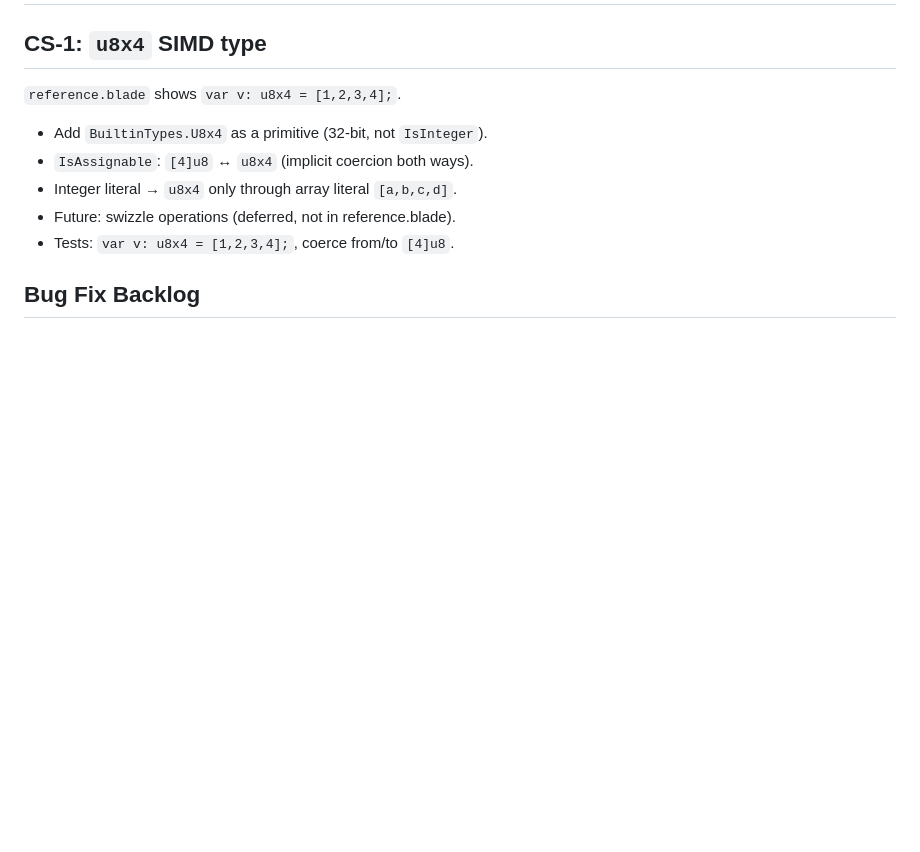
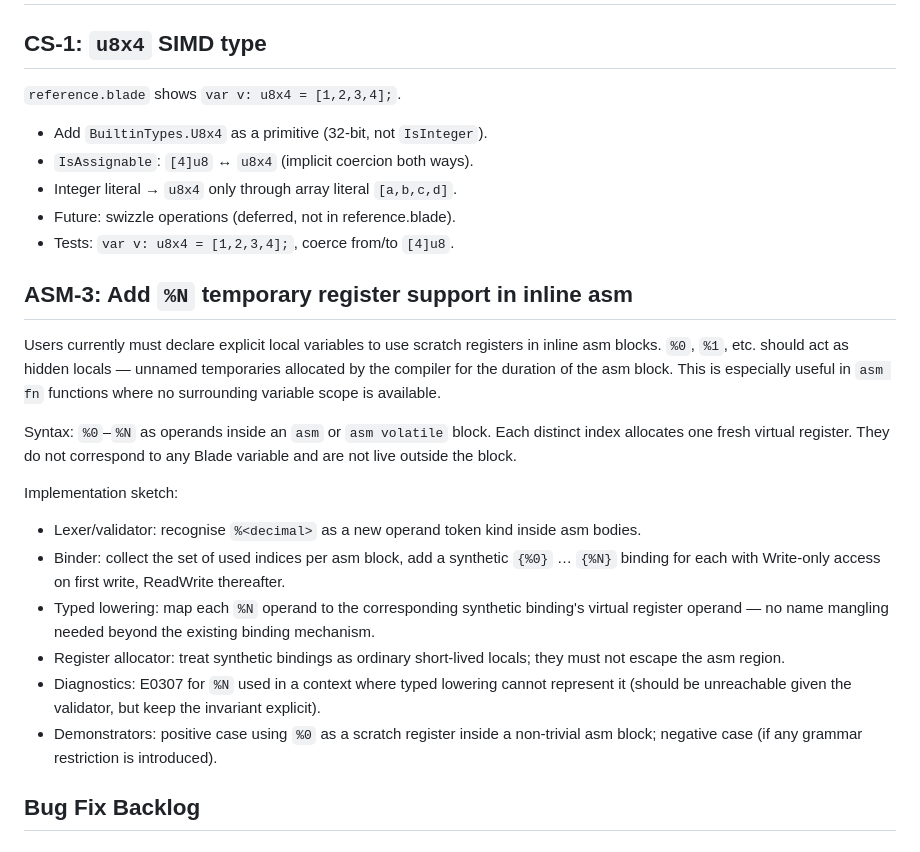
Before and after one commit to ikskuh/Blade, a Markdown page: TASKS.md, the part around the change. Drawn GitHub-style; blank space fills up the shorter version.

Commit message:
Add ASM-3 task: %N temporary register support in inline asm
https://claude.ai/code/session_019uGH7ikpK2zbbfQLXoVYK1

```diff
--- a/TASKS.md
+++ b/TASKS.md
@@ -9,6 +9,21 @@
 - Integer literal → `u8x4` only through array literal `[a,b,c,d]`.
 - Future: swizzle operations (deferred, not in reference.blade).
 - Tests: `var v: u8x4 = [1,2,3,4];`, coerce from/to `[4]u8`.
+
+## ASM-3: Add `%N` temporary register support in inline asm
+
+Users currently must declare explicit local variables to use scratch registers in inline asm blocks. `%0`, `%1`, etc. should act as hidden locals — unnamed temporaries allocated by the compiler for the duration of the asm block. This is especially useful in `asm fn` functions where no surrounding variable scope is available.
+
+Syntax: `%0`–`%N` as operands inside an `asm` or `asm volatile` block. Each distinct index allocates one fresh virtual register. They do not correspond to any Blade variable and are not live outside the block.
+
+Implementation sketch:
+
+- Lexer/validator: recognise `%<decimal>` as a new operand token kind inside asm bodies.
+- Binder: collect the set of used indices per asm block, add a synthetic `{%0}` … `{%N}` binding for each with Write-only access on first write, ReadWrite thereafter.
+- Typed lowering: map each `%N` operand to the corresponding synthetic binding's virtual register operand — no name mangling needed beyond the existing binding mechanism.
+- Register allocator: treat synthetic bindings as ordinary short-lived locals; they must not escape the asm region.
+- Diagnostics: E0307 for `%N` used in a context where typed lowering cannot represent it (should be unreachable given the validator, but keep the invariant explicit).
+- Demonstrators: positive case using `%0` as a scratch register inside a non-trivial asm block; negative case (if any grammar restriction is introduced).
 
 ## Bug Fix Backlog
 
```
